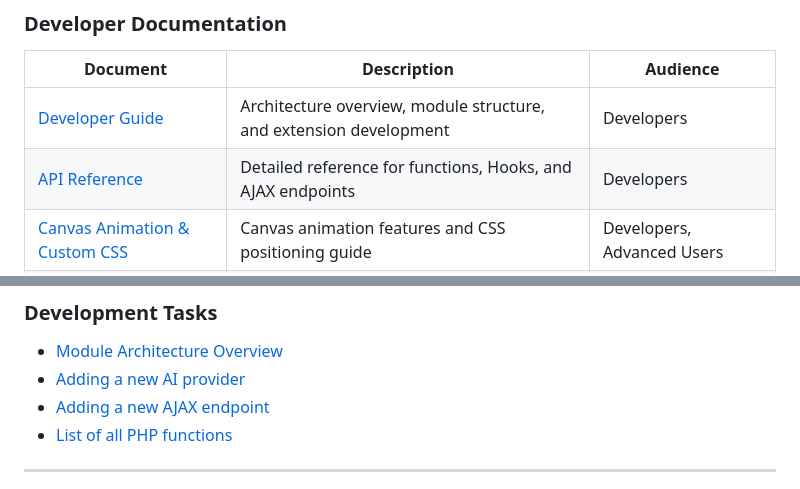
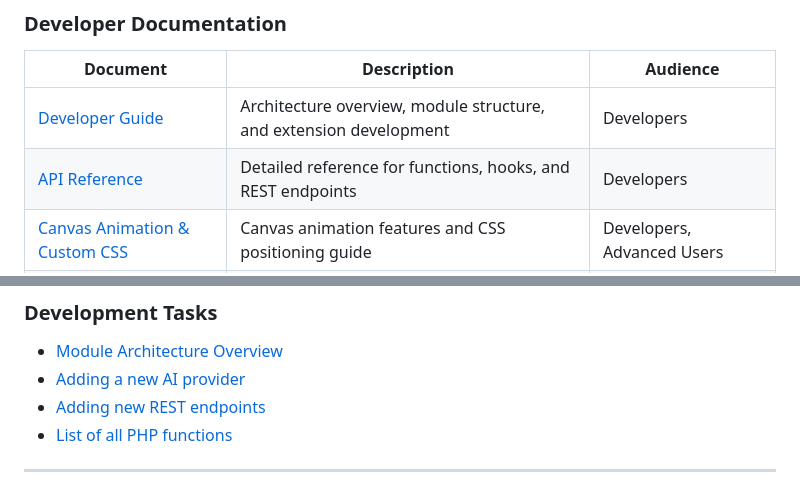
Before and after one commit to Horlicks-p/mp-ukagaka, a Markdown page: docs-en/README.md, 2 parts joined by grey strips. GitHub-like rendering.

```diff
--- a/docs-en/README.md
+++ b/docs-en/README.md
@@ -19,7 +19,7 @@
 | Document                                                       | Description                                                        | Audience                   |
 | -------------------------------------------------------------- | ------------------------------------------------------------------ | -------------------------- |
 | [Developer Guide](./DEVELOPER_GUIDE.md)                        | Architecture overview, module structure, and extension development | Developers                 |
-| [API Reference](./API_REFERENCE.md)                            | Detailed reference for functions, Hooks, and AJAX endpoints        | Developers                 |
+| [API Reference](./API_REFERENCE.md)                            | Detailed reference for functions, hooks, and REST endpoints        | Developers                 |
 | [Canvas Animation &amp; Custom CSS](./CANVAS_CUSTOMIZATION.md) | Canvas animation features and CSS positioning guide                | Developers, Advanced Users |
 | [Slimstat Debugging Guide](./DEBUG_SLIMSTAT.md)                | Guide for debugging Slimstat API integration                       | Developers                 |
 
@@ -41,7 +41,7 @@
 
 - [Module Architecture Overview](./DEVELOPER_GUIDE.md#architecture-overview)
 - [Adding a new AI provider](./DEVELOPER_GUIDE.md#adding-a-new-ai-provider)
-- [Adding a new AJAX endpoint](./DEVELOPER_GUIDE.md#adding-a-new-ajax-endpoint)
+- [Adding new REST endpoints](./DEVELOPER_GUIDE.md#adding-new-rest-endpoints)
 - [List of all PHP functions](./API_REFERENCE.md#php-functions)
 
 ---
```
Also changed, not shown: other parts of docs-en/README.md (+2 -2 lines), docs-en/DEVELOPER_GUIDE.md (+56 -33 lines), docs-en/USER_GUIDE.md (+105 -39 lines), screenshot8.PNG (added).
